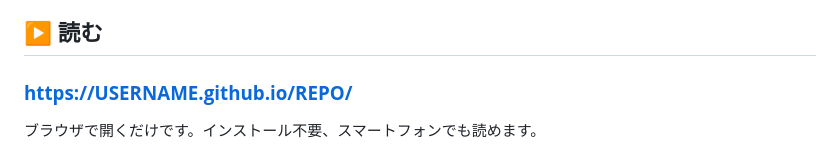
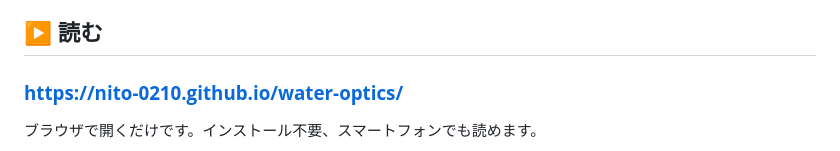
Before and after one commit to Nito-0210/water-optics, a Markdown page: README.md, the part around the change. GitHub-like rendering.

```diff
--- a/README.md
+++ b/README.md
@@ -6,7 +6,7 @@
 
 ## ▶ 読む
 
-### **[https://USERNAME.github.io/REPO/](https://nito-0210.github.io/water-optics/)**
+### **[https://nito-0210.github.io/water-optics/](https://nito-0210.github.io/water-optics/)**
 
 ブラウザで開くだけです。インストール不要、スマートフォンでも読めます。
 
```
